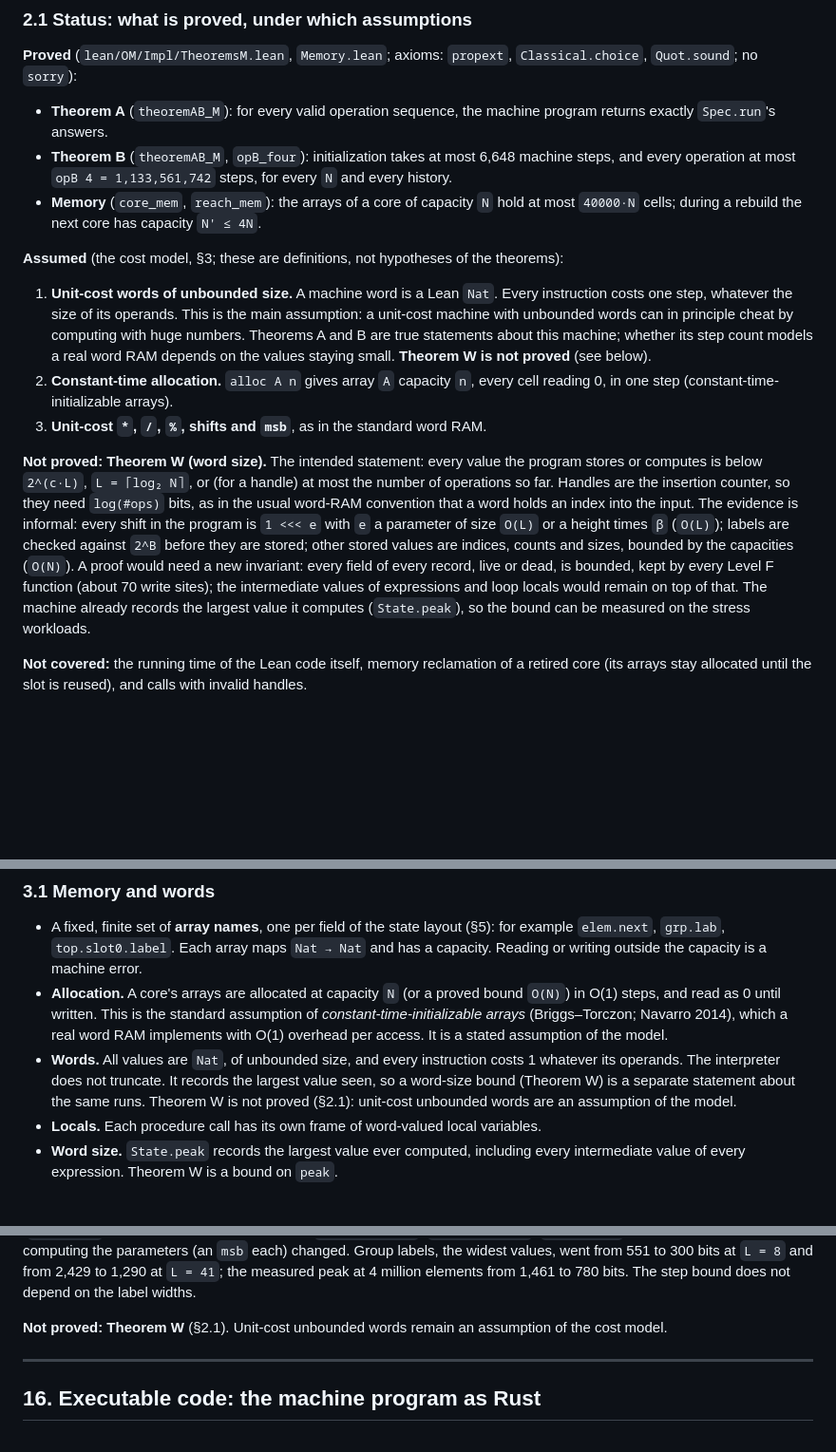
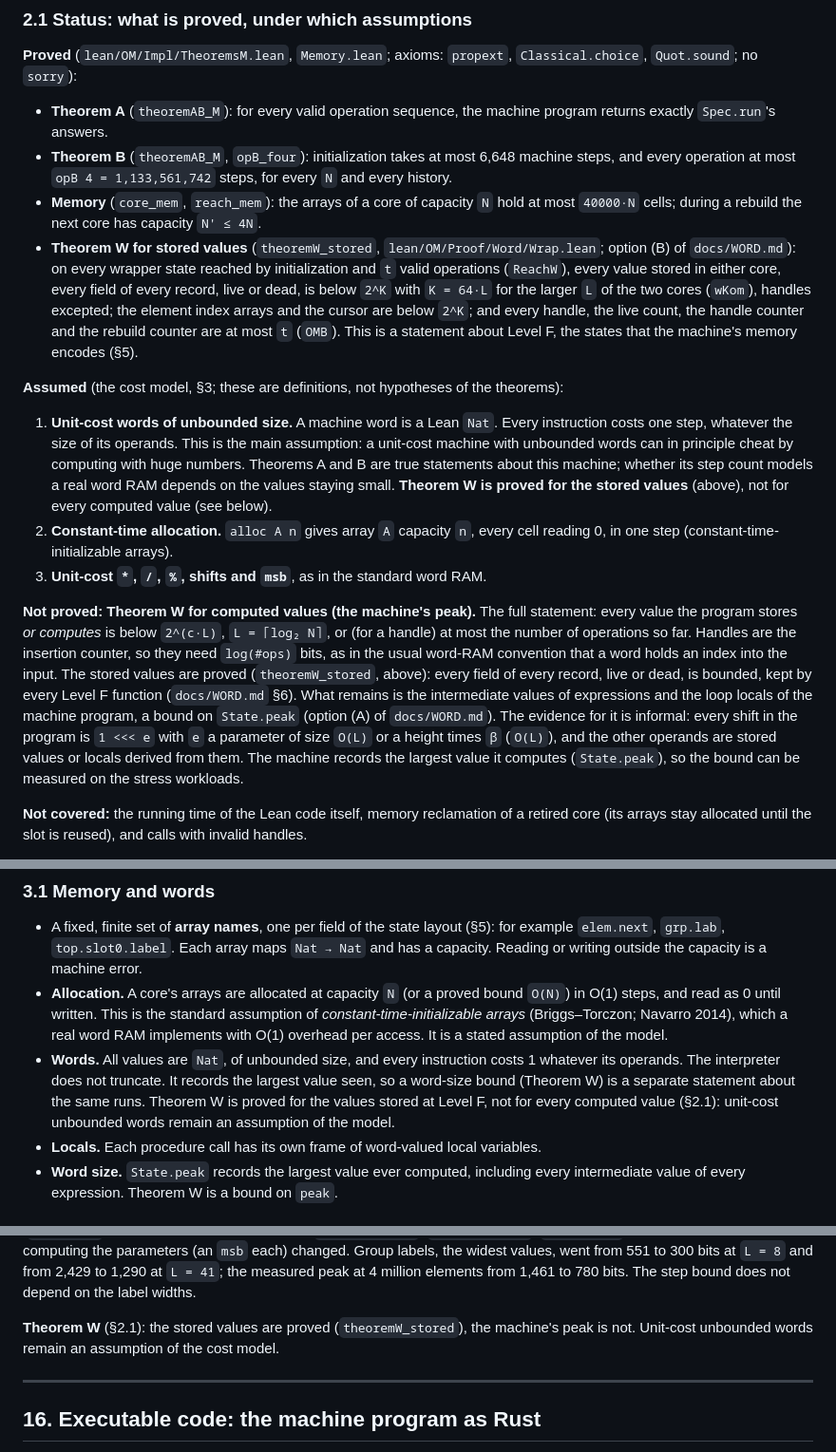
Before and after one commit to dfirsov/order_maintenance, a Markdown page: docs/LEAN.md, 3 parts joined by grey strips. Shown at 95% size. GitHub-like rendering; blank space fills up the shorter version.

```diff
--- a/docs/LEAN.md
+++ b/docs/LEAN.md
@@ -58,27 +58,36 @@ program, the deep-embedded one of §3.
   every operation at most `opB 4 = 1,133,561,742` steps, for every `N` and every history.
 * **Memory** (`core_mem`, `reach_mem`): the arrays of a core of capacity `N` hold at most
   `40000·N` cells; during a rebuild the next core has capacity `N' ≤ 4N`.
+* **Theorem W for stored values** (`theoremW_stored`, `lean/OM/Proof/Word/Wrap.lean`; option (B) of
+  `docs/WORD.md`): on every wrapper state reached by initialization and `t` valid operations
+  (`ReachW`), every value stored in either core, every field of every record, live or dead, is
+  below `2^K` with `K = 64·L` for the larger `L` of the two cores (`wKom`), handles excepted; the
+  element index arrays and the cursor are below `2^K`; and every handle, the live count, the handle
+  counter and the rebuild counter are at most `t` (`OMB`). This is a statement about Level F, the
+  states that the machine's memory encodes (§5).
 
 **Assumed** (the cost model, §3; these are definitions, not hypotheses of the theorems):
 1. **Unit-cost words of unbounded size.** A machine word is a Lean `Nat`. Every instruction costs
    one step, whatever the size of its operands. This is the main assumption: a unit-cost machine
    with unbounded words can in principle cheat by computing with huge numbers. Theorems A and B are
    true statements about this machine; whether its step count models a real word RAM depends on the
-   values staying small. **Theorem W is not proved** (see below).
+   values staying small. **Theorem W is proved for the stored values** (above), not for every
+   computed value (see below).
 2. **Constant-time allocation.** `alloc A n` gives array `A` capacity `n`, every cell reading 0, in
    one step (constant-time-initializable arrays).
 3. **Unit-cost `*`, `/`, `%`, shifts and `msb`**, as in the standard word RAM.
 
-**Not proved: Theorem W (word size).** The intended statement: every value the program stores or
-computes is below `2^(c·L)`, `L = ⌈log₂ N⌉`, or (for a handle) at most the number of operations so
-far. Handles are the insertion counter, so they need `log(#ops)` bits, as in the usual word-RAM
-convention that a word holds an index into the input. The evidence is informal: every shift in the
-program is `1 <<< e` with `e` a parameter of size `O(L)` or a height times `β` (`O(L)`); labels are
-checked against `2^B` before they are stored; other stored values are indices, counts and sizes,
-bounded by the capacities (`O(N)`). A proof would need a new invariant: every field of every record,
-live or dead, is bounded, kept by every Level F function (about 70 write sites); the intermediate
-values of expressions and loop locals would remain on top of that. The machine already records the
-largest value it computes (`State.peak`), so the bound can be measured on the stress workloads.
+**Not proved: Theorem W for computed values (the machine's peak).** The full statement: every value
+the program stores *or computes* is below `2^(c·L)`, `L = ⌈log₂ N⌉`, or (for a handle) at most the
+number of operations so far. Handles are the insertion counter, so they need `log(#ops)` bits, as in
+the usual word-RAM convention that a word holds an index into the input. The stored values are
+proved (`theoremW_stored`, above): every field of every record, live or dead, is bounded, kept by
+every Level F function (`docs/WORD.md` §6). What remains is the intermediate values of expressions
+and the loop locals of the machine program, a bound on `State.peak` (option (A) of `docs/WORD.md`).
+The evidence for it is informal: every shift in the program is `1 <<< e` with `e` a parameter of size
+`O(L)` or a height times `β` (`O(L)`), and the other operands are stored values or locals derived
+from them. The machine records the largest value it computes (`State.peak`), so the bound can be
+measured on the stress workloads.
 
 **Not covered:** the running time of the Lean code itself, memory reclamation of a retired core
 (its arrays stay allocated until the slot is reused), and calls with invalid handles.
@@ -101,8 +110,9 @@ against the machine semantics, is in `rust/` (§16).
   RAM implements with O(1) overhead per access. It is a stated assumption of the model.
 * **Words.** All values are `Nat`, of unbounded size, and every instruction costs 1 whatever its
   operands. The interpreter does not truncate. It records the largest value seen, so a word-size
-  bound (Theorem W) is a separate statement about the same runs. Theorem W is not proved (§2.1):
-  unit-cost unbounded words are an assumption of the model.
+  bound (Theorem W) is a separate statement about the same runs. Theorem W is proved for the values
+  stored at Level F, not for every computed value (§2.1): unit-cost unbounded words remain an
+  assumption of the model.
 * **Locals.** Each procedure call has its own frame of word-valued local variables.
 * **Word size.** `State.peak` records the largest value ever computed, including every
   intermediate value of every expression. Theorem W is a bound on `peak`.
@@ -870,8 +881,8 @@ and `B_g = HC + log₂ PC + 2`, as §14 planned (`B_g ≈ 30L`). Only the parame
 2,429 to 1,290 at `L = 41`; the measured peak at 4 million elements from 1,461 to 780 bits. The step
 bound does not depend on the label widths.
 
-**Not proved: Theorem W** (§2.1). Unit-cost unbounded words remain an assumption of the cost
-model.
+**Theorem W** (§2.1): the stored values are proved (`theoremW_stored`), the machine's peak is not.
+Unit-cost unbounded words remain an assumption of the cost model.
 
 ---
 
```
Also changed, not shown: other parts of docs/LEAN.md (+3 -2 lines), docs/WORD.md (+31 -28 lines).
